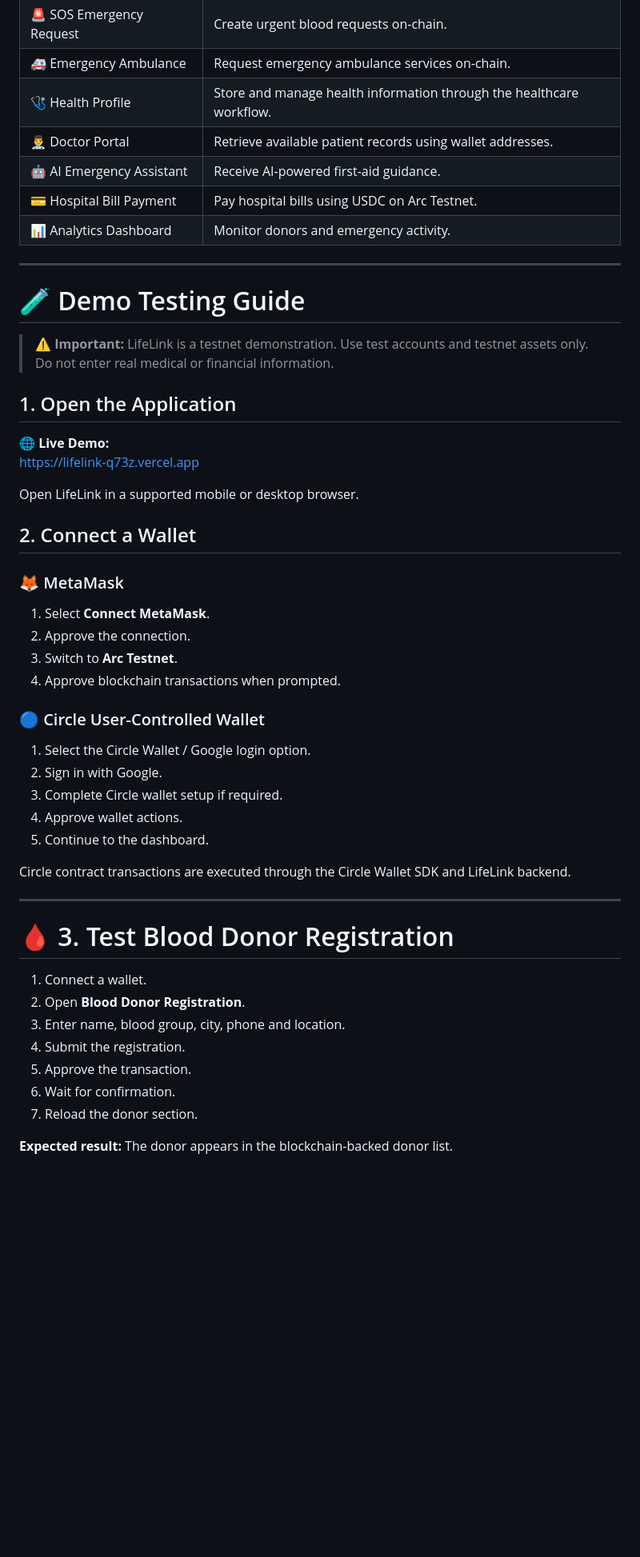
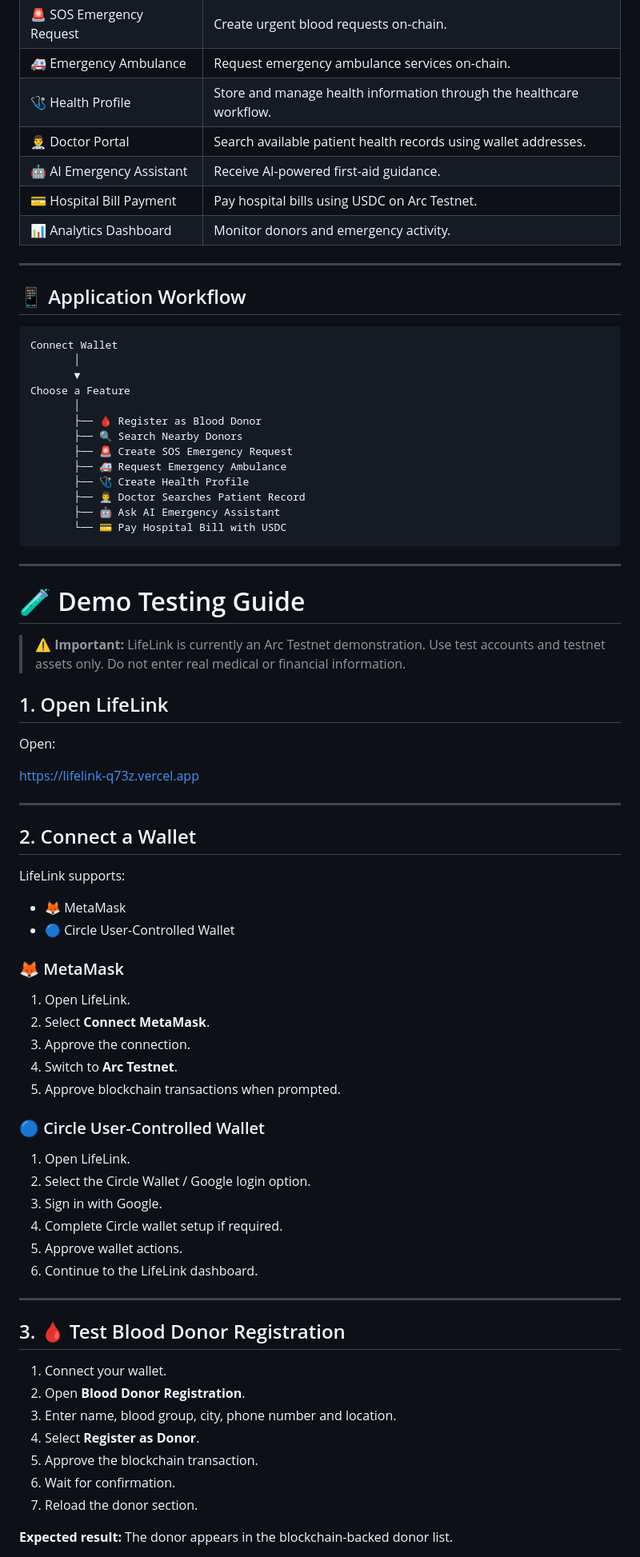
Before and after one commit to khanindradeka1993/lifelink, a Markdown page: README.md, the part around one of its changes. Shown at 80% size. GitHub-like rendering; blank space fills up the shorter version.

````diff
--- a/README.md
+++ b/README.md
@@ -76,52 +32,78 @@ It provides:
 | 🚨 SOS Emergency Request | Create urgent blood requests on-chain. |
 | 🚑 Emergency Ambulance | Request emergency ambulance services on-chain. |
 | 🩺 Health Profile | Store and manage health information through the healthcare workflow. |
-| 👨‍⚕️ Doctor Portal | Retrieve available patient records using wallet addresses. |
+| 👨‍⚕️ Doctor Portal | Search available patient health records using wallet addresses. |
 | 🤖 AI Emergency Assistant | Receive AI-powered first-aid guidance. |
 | 💳 Hospital Bill Payment | Pay hospital bills using USDC on Arc Testnet. |
 | 📊 Analytics Dashboard | Monitor donors and emergency activity. |
 
 ---
 
+## 📱 Application Workflow
+
+```text
+Connect Wallet
+       │
+       ▼
+Choose a Feature
+       │
+       ├── 🩸 Register as Blood Donor
+       ├── 🔍 Search Nearby Donors
+       ├── 🚨 Create SOS Emergency Request
+       ├── 🚑 Request Emergency Ambulance
+       ├── 🩺 Create Health Profile
+       ├── 👨‍⚕️ Doctor Searches Patient Record
+       ├── 🤖 Ask AI Emergency Assistant
+       └── 💳 Pay Hospital Bill with USDC
+```
+
+---
+
 # 🧪 Demo Testing Guide
 
-> ⚠️ **Important:** LifeLink is a testnet demonstration. Use test accounts and testnet assets only. Do not enter real medical or financial information.
+> ⚠️ **Important:** LifeLink is currently an Arc Testnet demonstration. Use test accounts and testnet assets only. Do not enter real medical or financial information.
 
-## 1. Open the Application
+## 1. Open LifeLink
 
-🌐 **Live Demo:**
+Open:
+
 https://lifelink-q73z.vercel.app
 
-Open LifeLink in a supported mobile or desktop browser.
+---
 
 ## 2. Connect a Wallet
 
+LifeLink supports:
+
+- 🦊 MetaMask
+- 🔵 Circle User-Controlled Wallet
+
 ### 🦊 MetaMask
 
-1. Select **Connect MetaMask**.
-2. Approve the connection.
-3. Switch to **Arc Testnet**.
-4. Approve blockchain transactions when prompted.
+1. Open LifeLink.
+2. Select **Connect MetaMask**.
+3. Approve the connection.
+4. Switch to **Arc Testnet**.
+5. Approve blockchain transactions when prompted.
 
 ### 🔵 Circle User-Controlled Wallet
 
-1. Select the Circle Wallet / Google login option.
-2. Sign in with Google.
-3. Complete Circle wallet setup if required.
-4. Approve wallet actions.
-5. Continue to the dashboard.
-
-Circle contract transactions are executed through the Circle Wallet SDK and LifeLink backend.
+1. Open LifeLink.
+2. Select the Circle Wallet / Google login option.
+3. Sign in with Google.
+4. Complete Circle wallet setup if required.
+5. Approve wallet actions.
+6. Continue to the LifeLink dashboard.
 
 ---
 
-# 🩸 3. Test Blood Donor Registration
+## 3. 🩸 Test Blood Donor Registration
 
-1. Connect a wallet.
+1. Connect your wallet.
 2. Open **Blood Donor Registration**.
-3. Enter name, blood group, city, phone and location.
-4. Submit the registration.
-5. Approve the transaction.
+3. Enter name, blood group, city, phone number and location.
+4. Select **Register as Donor**.
+5. Approve the blockchain transaction.
 6. Wait for confirmation.
 7. Reload the donor section.
 
````
Also changed, not shown: other parts of README.md (+172 -188 lines).
